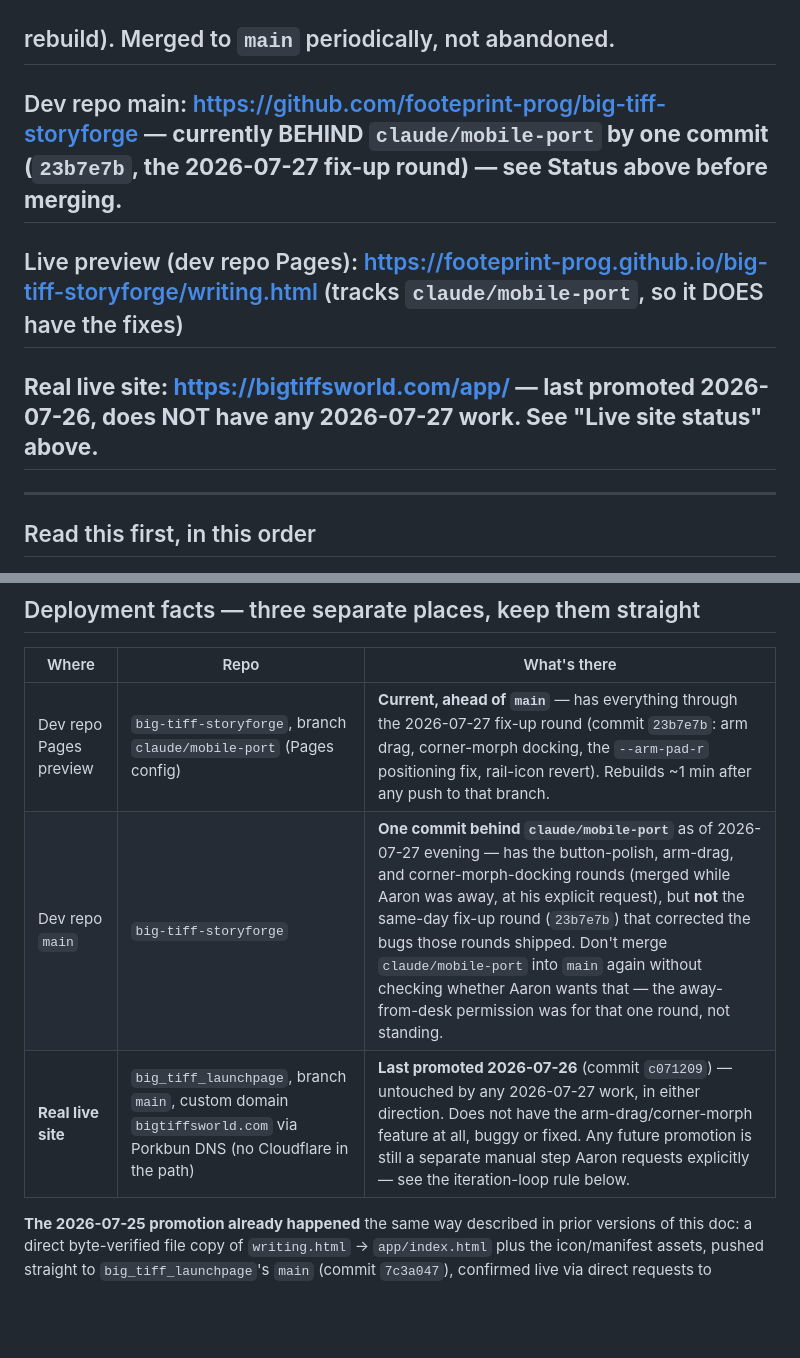
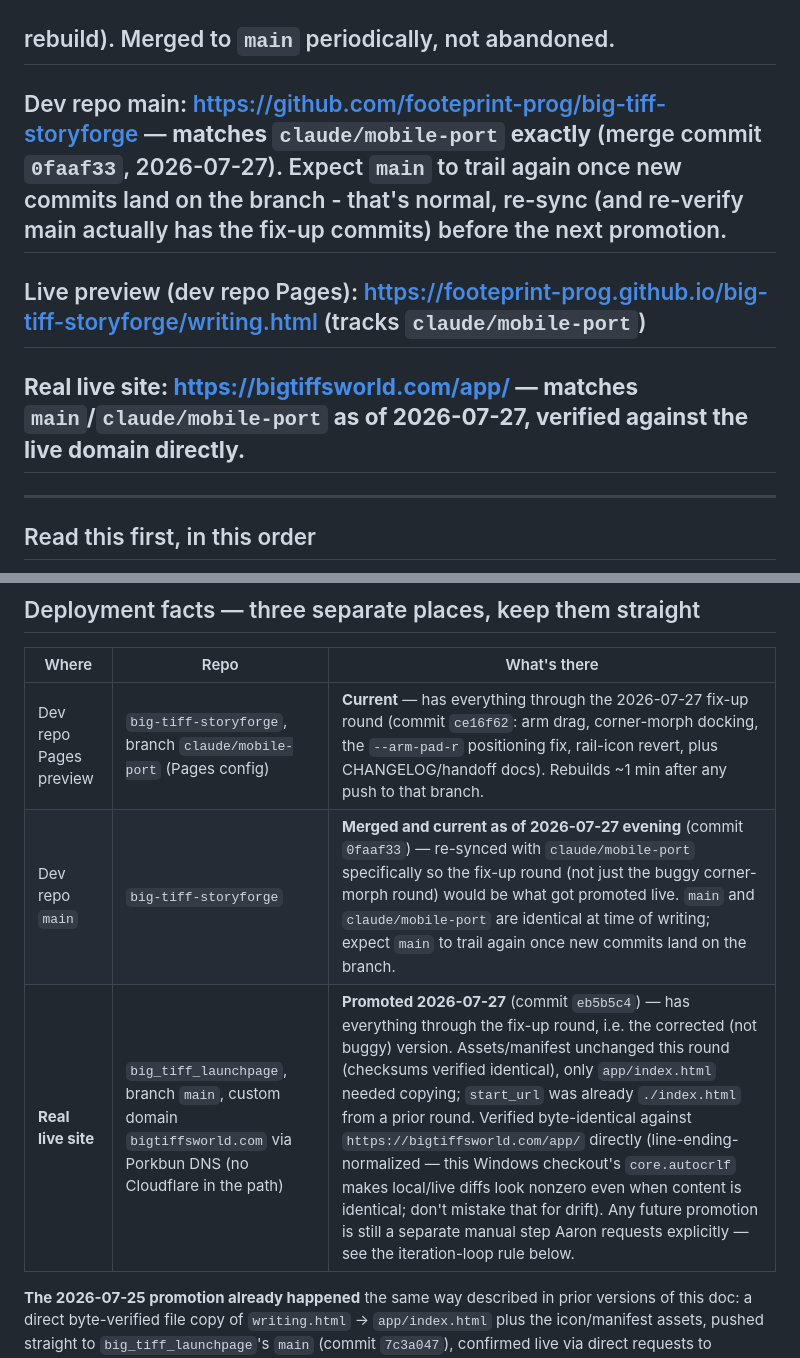
Before and after one commit to footeprint-prog/big-tiff-storyforge, a Markdown page: Mobile_Port_Handoff.md, 2 parts joined by grey strips. Drawn GitHub-style; blank space fills up the shorter version.

```diff
--- a/Mobile_Port_Handoff.md
+++ b/Mobile_Port_Handoff.md
@@ -38,9 +46,9 @@
 ##             still the working branch for ongoing mobile UI iteration
 ##             (its GitHub Pages config is what gives the ~1min preview
 ##             rebuild). Merged to `main` periodically, not abandoned.
-## Dev repo main: https://github.com/footeprint-prog/big-tiff-storyforge — **currently BEHIND `claude/mobile-port` by one commit (`23b7e7b`, the 2026-07-27 fix-up round) — see Status above before merging.**
-## Live preview (dev repo Pages): https://footeprint-prog.github.io/big-tiff-storyforge/writing.html (tracks `claude/mobile-port`, so it DOES have the fixes)
-## **Real live site: https://bigtiffsworld.com/app/ — last promoted 2026-07-26, does NOT have any 2026-07-27 work. See "Live site status" above.**
+## Dev repo main: https://github.com/footeprint-prog/big-tiff-storyforge — **matches `claude/mobile-port` exactly** (merge commit `0faaf33`, 2026-07-27). Expect `main` to trail again once new commits land on the branch - that's normal, re-sync (and re-verify main actually has the fix-up commits) before the next promotion.
+## Live preview (dev repo Pages): https://footeprint-prog.github.io/big-tiff-storyforge/writing.html (tracks `claude/mobile-port`)
+## **Real live site: https://bigtiffsworld.com/app/ — matches `main`/`claude/mobile-port` as of 2026-07-27, verified against the live domain directly.**
 
 ---
 
@@ -130,9 +138,9 @@ Two real bugs were caught this way that a naive test would have missed:
 
 | Where | Repo | What's there |
 |---|---|---|
-| Dev repo Pages preview | `big-tiff-storyforge`, branch `claude/mobile-port` (Pages config) | **Current, ahead of `main`** — has everything through the 2026-07-27 fix-up round (commit `23b7e7b`: arm drag, corner-morph docking, the `--arm-pad-r` positioning fix, rail-icon revert). Rebuilds ~1 min after any push to that branch. |
-| Dev repo `main` | `big-tiff-storyforge` | **One commit behind `claude/mobile-port`** as of 2026-07-27 evening — has the button-polish, arm-drag, and corner-morph-docking rounds (merged while Aaron was away, at his explicit request), but **not** the same-day fix-up round (`23b7e7b`) that corrected the bugs those rounds shipped. Don't merge `claude/mobile-port` into `main` again without checking whether Aaron wants that — the away-from-desk permission was for that one round, not standing. |
-| **Real live site** | `big_tiff_launchpage`, branch `main`, custom domain `bigtiffsworld.com` via Porkbun DNS (no Cloudflare in the path) | **Last promoted 2026-07-26** (commit `c071209`) — untouched by any 2026-07-27 work, in either direction. Does not have the arm-drag/corner-morph feature at all, buggy or fixed. Any future promotion is still a separate manual step Aaron requests explicitly — see the iteration-loop rule below. |
+| Dev repo Pages preview | `big-tiff-storyforge`, branch `claude/mobile-port` (Pages config) | **Current** — has everything through the 2026-07-27 fix-up round (commit `ce16f62`: arm drag, corner-morph docking, the `--arm-pad-r` positioning fix, rail-icon revert, plus CHANGELOG/handoff docs). Rebuilds ~1 min after any push to that branch. |
+| Dev repo `main` | `big-tiff-storyforge` | **Merged and current as of 2026-07-27 evening** (commit `0faaf33`) — re-synced with `claude/mobile-port` specifically so the fix-up round (not just the buggy corner-morph round) would be what got promoted live. `main` and `claude/mobile-port` are identical at time of writing; expect `main` to trail again once new commits land on the branch. |
+| **Real live site** | `big_tiff_launchpage`, branch `main`, custom domain `bigtiffsworld.com` via Porkbun DNS (no Cloudflare in the path) | **Promoted 2026-07-27** (commit `eb5b5c4`) — has everything through the fix-up round, i.e. the corrected (not buggy) version. Assets/manifest unchanged this round (checksums verified identical), only `app/index.html` needed copying; `start_url` was already `./index.html` from a prior round. Verified byte-identical against `https://bigtiffsworld.com/app/` directly (line-ending-normalized — this Windows checkout's `core.autocrlf` makes local/live diffs look nonzero even when content is identical; don't mistake that for drift). Any future promotion is still a separate manual step Aaron requests explicitly — see the iteration-loop rule below. |
 
 **The 2026-07-25 promotion already happened** the same way described in
 prior versions of this doc: a direct byte-verified file copy of
```
Also changed, not shown: other parts of Mobile_Port_Handoff.md (+29 -21 lines), CHECKLIST.md (+8 -3 lines).
